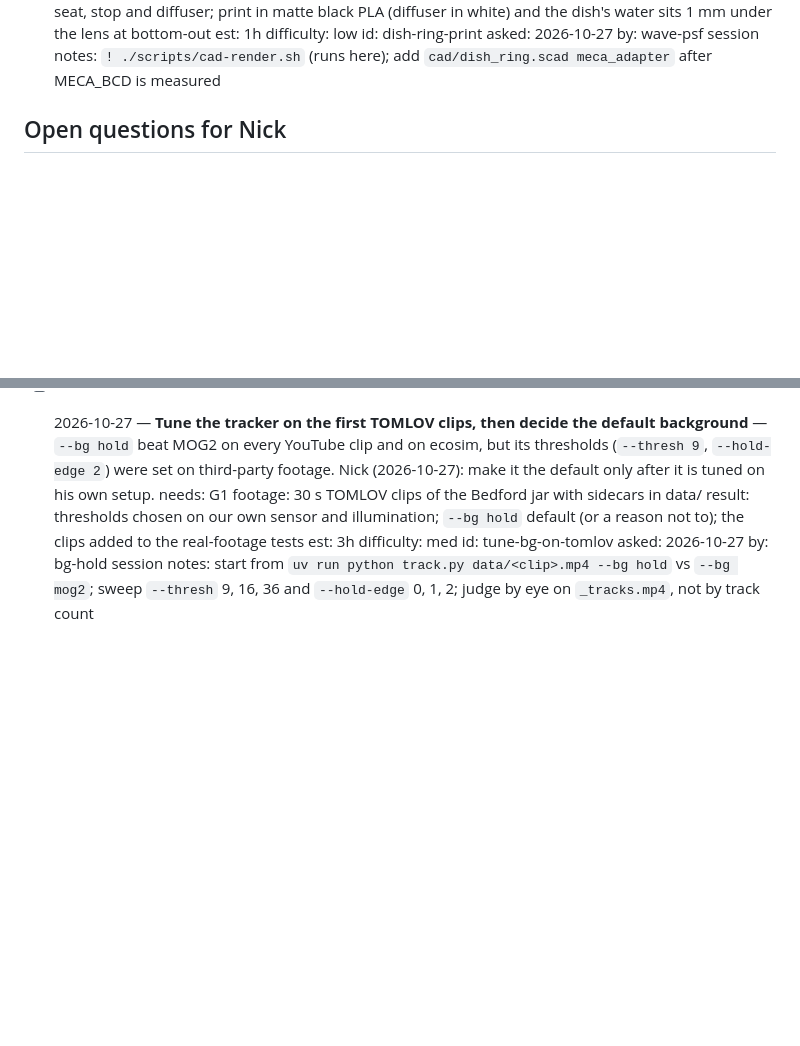
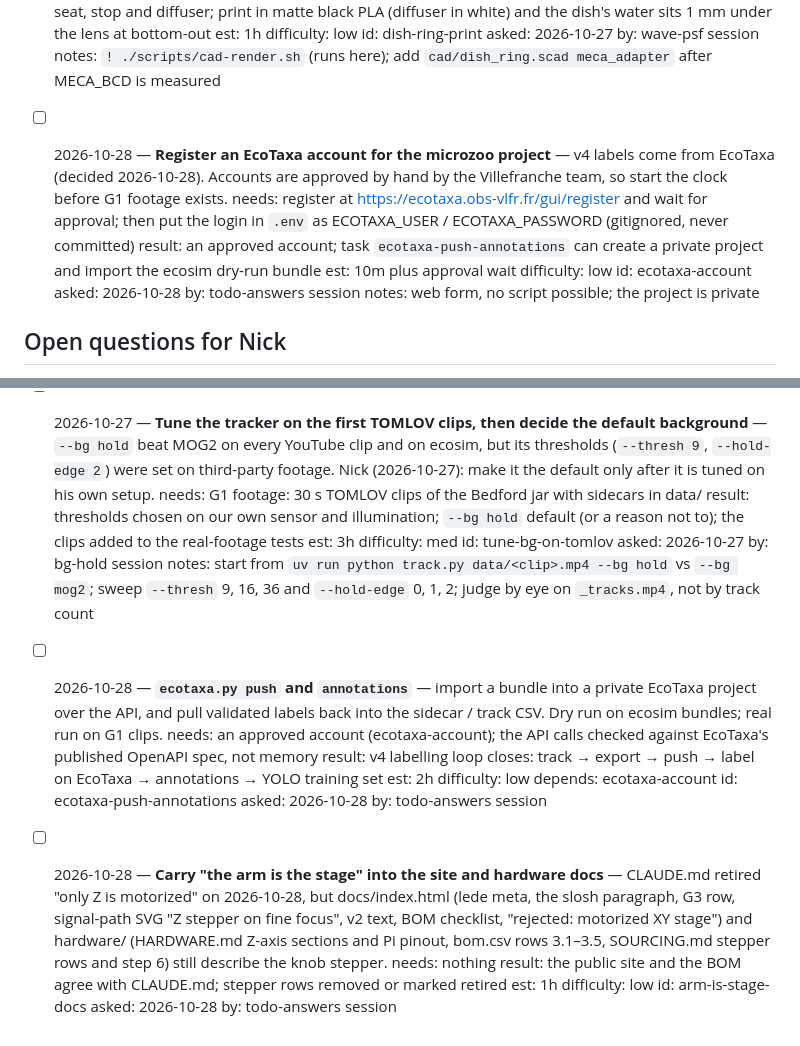
Before and after one commit to JimothyJohn/microzoo, a Markdown page: TODO.md, 2 parts joined by grey strips. Drawn GitHub-style; blank space fills up the shorter version.

```diff
--- a/TODO.md
+++ b/TODO.md
@@ -49,6 +49,16 @@
   asked: 2026-10-27
   by: wave-psf session
   notes: `! ./scripts/cad-render.sh` (runs here); add `cad/dish_ring.scad meca_adapter` after MECA_BCD is measured
+
+- [ ] 2026-10-28 — **Register an EcoTaxa account for the microzoo project** — v4 labels come from EcoTaxa (decided 2026-10-28). Accounts are approved by hand by the Villefranche team, so start the clock before G1 footage exists.
+  needs: register at https://ecotaxa.obs-vlfr.fr/gui/register and wait for approval; then put the login in `.env` as ECOTAXA_USER / ECOTAXA_PASSWORD (gitignored, never committed)
+  result: an approved account; task `ecotaxa-push-annotations` can create a private project and import the ecosim dry-run bundle
+  est: 10m plus approval wait
+  difficulty: low
+  id: ecotaxa-account
+  asked: 2026-10-28
+  by: todo-answers session
+  notes: web form, no script possible; the project is private
 
 ## Open questions for Nick
 
@@ -152,3 +164,20 @@
   asked: 2026-10-27
   by: bg-hold session
   notes: start from `uv run python track.py data/<clip>.mp4 --bg hold` vs `--bg mog2`; sweep `--thresh` 9, 16, 36 and `--hold-edge` 0, 1, 2; judge by eye on `_tracks.mp4`, not by track count
+- [ ] 2026-10-28 — **`ecotaxa.py push` and `annotations`** — import a bundle into a private EcoTaxa project over the API, and pull validated labels back into the sidecar / track CSV. Dry run on ecosim bundles; real run on G1 clips.
+  needs: an approved account (ecotaxa-account); the API calls checked against EcoTaxa's published OpenAPI spec, not memory
+  result: v4 labelling loop closes: track → export → push → label on EcoTaxa → annotations → YOLO training set
+  est: 2h
+  difficulty: low
+  depends: ecotaxa-account
+  id: ecotaxa-push-annotations
+  asked: 2026-10-28
+  by: todo-answers session
+- [ ] 2026-10-28 — **Carry "the arm is the stage" into the site and hardware docs** — CLAUDE.md retired "only Z is motorized" on 2026-10-28, but docs/index.html (lede meta, the slosh paragraph, G3 row, signal-path SVG "Z stepper on fine focus", v2 text, BOM checklist, "rejected: motorized XY stage") and hardware/ (HARDWARE.md Z-axis sections and Pi pinout, bom.csv rows 3.1–3.5, SOURCING.md stepper rows and step 6) still describe the knob stepper.
+  needs: nothing
+  result: the public site and the BOM agree with CLAUDE.md; stepper rows removed or marked retired
+  est: 1h
+  difficulty: low
+  id: arm-is-stage-docs
+  asked: 2026-10-28
+  by: todo-answers session
```
Also changed, not shown: other parts of TODO.md (+4 -2 lines), CLAUDE.md (+11 -11 lines).
